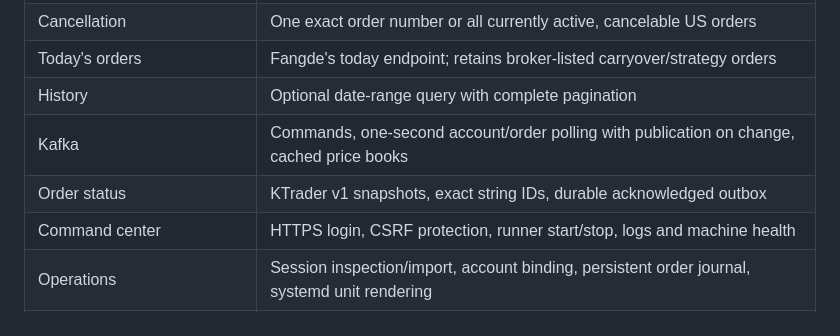
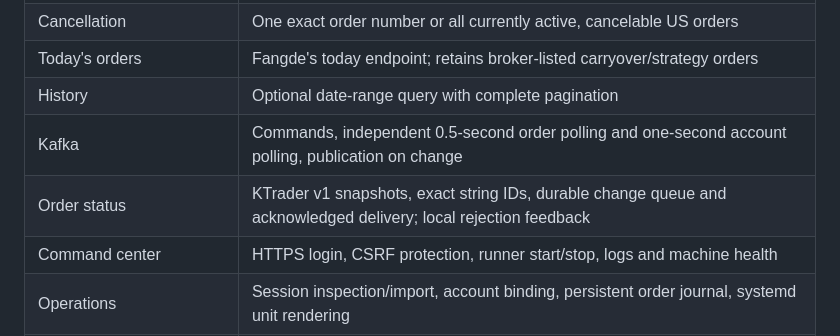
Before and after one commit to mhliu94/Fangde-Automation, a Markdown page: README.md, the part around the change. Drawn GitHub-style.

```diff
--- a/README.md
+++ b/README.md
@@ -47,8 +47,8 @@ for creating the bundle on Windows, updates and separate systemd services.
 | Cancellation | One exact order number or all currently active, cancelable US orders |
 | Today's orders | Fangde's today endpoint; retains broker-listed carryover/strategy orders |
 | History | Optional date-range query with complete pagination |
-| Kafka | Commands, one-second account/order polling with publication on change, cached price books |
-| Order status | KTrader v1 snapshots, exact string IDs, durable acknowledged outbox |
+| Kafka | Commands, independent 0.5-second order polling and one-second account polling, publication on change |
+| Order status | KTrader v1 snapshots, exact string IDs, durable change queue and acknowledged delivery; local rejection feedback |
 | Command center | HTTPS login, CSRF protection, runner start/stop, logs and machine health |
 | Operations | Session inspection/import, account binding, persistent order journal, systemd unit rendering |
 | Authentication | Password login after logout/expiry, independent trading-password unlock, atomic token storage |
```
Also changed, not shown: VALIDATION.md (+40 -0 lines), docs/commands.md (+42 -14 lines).
